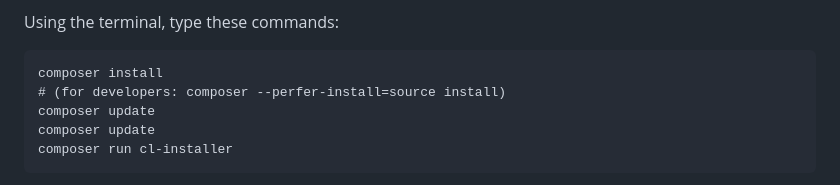
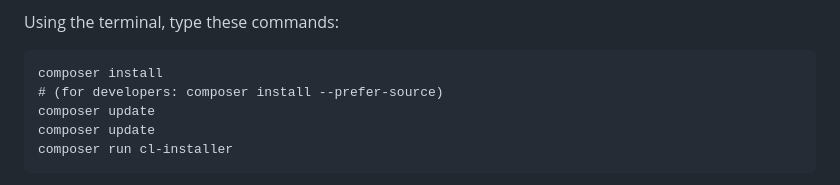
Before and after one commit to charles-owen/course-cl, a Markdown page: XAMPP.md, the part around the change. GitHub-like rendering.

````diff
--- a/XAMPP.md
+++ b/XAMPP.md
@@ -40,7 +40,7 @@ Using the terminal, type these commands:
 
 ```
 composer install
-# (for developers: composer --perfer-install=source install)
+# (for developers: composer install --prefer-source)
 composer update
 composer update
 composer run cl-installer
````
